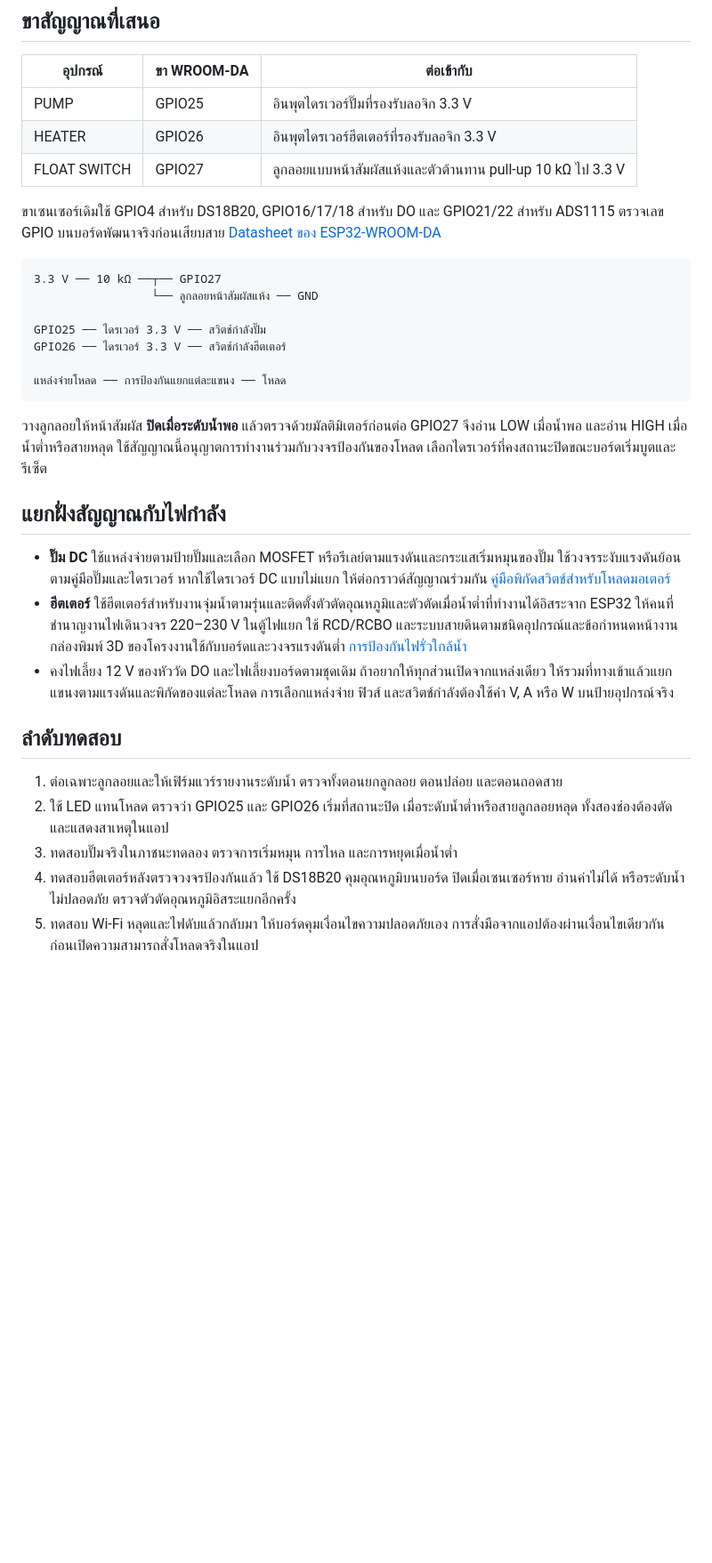
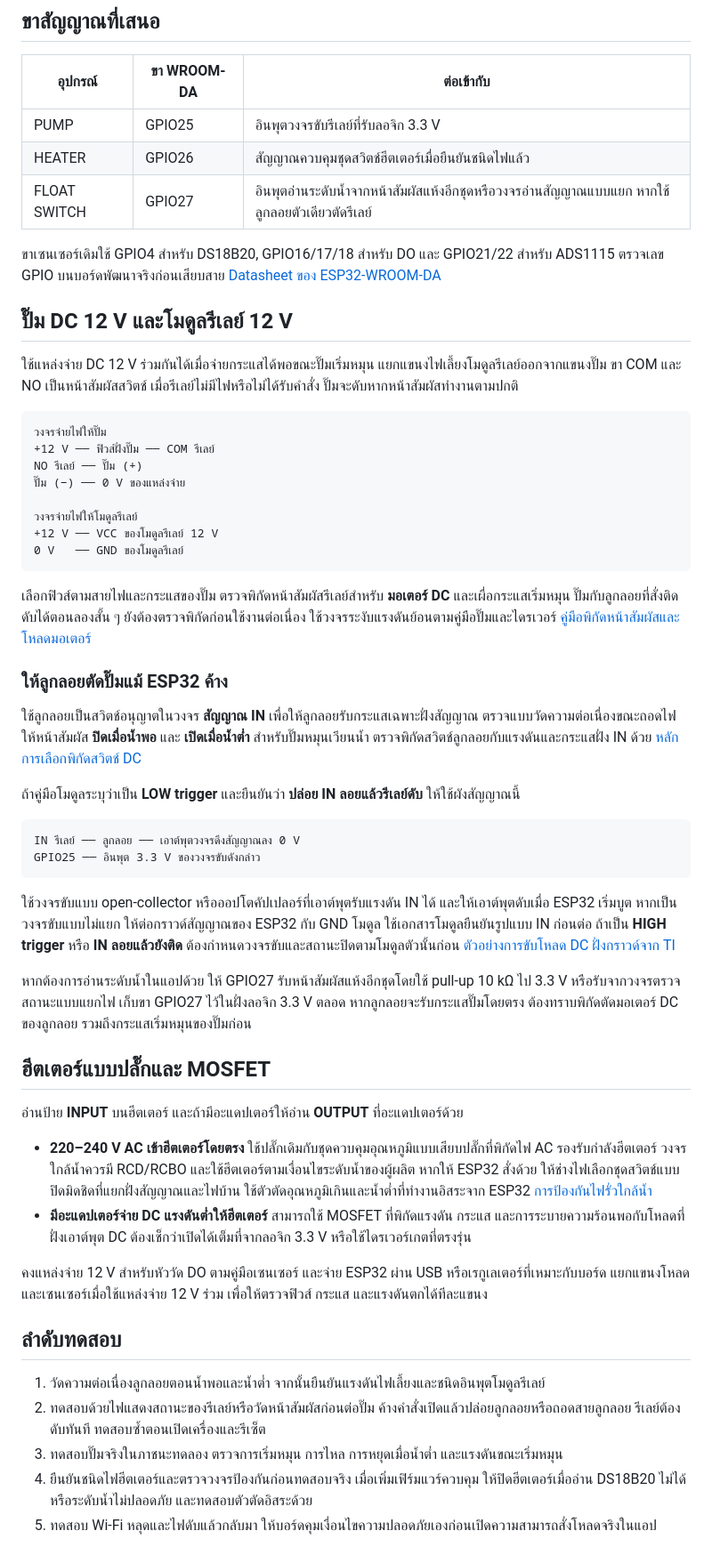
Before and after one commit to Sivacxool/aquafish, a Markdown page: PUMP_FLOAT_HEATER_PLAN_TH.md, the part around the change. Shown at 89% size. Rendered like a GitHub page; blank space fills up the shorter version.

Commit message:
Document 12 V pump relay and float interlock wiring

````diff
--- a/PUMP_FLOAT_HEATER_PLAN_TH.md
+++ b/PUMP_FLOAT_HEATER_PLAN_TH.md
@@ -6,34 +6,57 @@
 
 | อุปกรณ์ | ขา WROOM-DA | ต่อเข้ากับ |
 | --- | --- | --- |
-| PUMP | GPIO25 | อินพุตไดรเวอร์ปั๊มที่รองรับลอจิก 3.3 V |
-| HEATER | GPIO26 | อินพุตไดรเวอร์ฮีตเตอร์ที่รองรับลอจิก 3.3 V |
-| FLOAT SWITCH | GPIO27 | ลูกลอยแบบหน้าสัมผัสแห้งและตัวต้านทาน pull-up 10 kΩ ไป 3.3 V |
+| PUMP | GPIO25 | อินพุตวงจรขับรีเลย์ที่รับลอจิก 3.3 V |
+| HEATER | GPIO26 | สัญญาณควบคุมชุดสวิตช์ฮีตเตอร์เมื่อยืนยันชนิดไฟแล้ว |
+| FLOAT SWITCH | GPIO27 | อินพุตอ่านระดับน้ำจากหน้าสัมผัสแห้งอีกชุดหรือวงจรอ่านสัญญาณแบบแยก หากใช้ลูกลอยตัวเดียวตัดรีเลย์ |
 
 ขาเซนเซอร์เดิมใช้ GPIO4 สำหรับ DS18B20, GPIO16/17/18 สำหรับ DO และ GPIO21/22 สำหรับ ADS1115 ตรวจเลข GPIO บนบอร์ดพัฒนาจริงก่อนเสียบสาย [Datasheet ของ ESP32-WROOM-DA](https://www.espressif.com/sites/default/files/documentation/esp32-wroom-da_datasheet_en.pdf)
 
+## ปั๊ม DC 12 V และโมดูลรีเลย์ 12 V
+
+ใช้แหล่งจ่าย DC 12 V ร่วมกันได้เมื่อจ่ายกระแสได้พอขณะปั๊มเริ่มหมุน แยกแขนงไฟเลี้ยงโมดูลรีเลย์ออกจากแขนงปั๊ม ขา COM และ NO เป็นหน้าสัมผัสสวิตช์ เมื่อรีเลย์ไม่มีไฟหรือไม่ได้รับคำสั่ง ปั๊มจะดับหากหน้าสัมผัสทำงานตามปกติ
+
 ```text
-3.3 V ── 10 kΩ ──┬── GPIO27
-                 └── ลูกลอยหน้าสัมผัสแห้ง ── GND
+วงจรจ่ายไฟให้ปั๊ม
++12 V ── ฟิวส์ฝั่งปั๊ม ── COM รีเลย์
+NO รีเลย์ ── ปั๊ม (+)
+ปั๊ม (−) ── 0 V ของแหล่งจ่าย
 
-GPIO25 ── ไดรเวอร์ 3.3 V ── สวิตช์กำลังปั๊ม
-GPIO26 ── ไดรเวอร์ 3.3 V ── สวิตช์กำลังฮีตเตอร์
-
-แหล่งจ่ายโหลด ── การป้องกันแยกแต่ละแขนง ── โหลด
+วงจรจ่ายไฟให้โมดูลรีเลย์
++12 V ── VCC ของโมดูลรีเลย์ 12 V
+0 V   ── GND ของโมดูลรีเลย์
 ```
 
-วางลูกลอยให้หน้าสัมผัส **ปิดเมื่อระดับน้ำพอ** แล้วตรวจด้วยมัลติมิเตอร์ก่อนต่อ GPIO27 จึงอ่าน LOW เมื่อน้ำพอ และอ่าน HIGH เมื่อน้ำต่ำหรือสายหลุด ใช้สัญญาณนี้อนุญาตการทำงานร่วมกับวงจรป้องกันของโหลด เลือกไดรเวอร์ที่คงสถานะปิดขณะบอร์ดเริ่มบูตและรีเซ็ต
+เลือกฟิวส์ตามสายไฟและกระแสของปั๊ม ตรวจพิกัดหน้าสัมผัสรีเลย์สำหรับ **มอเตอร์ DC** และเผื่อกระแสเริ่มหมุน ปั๊มกับลูกลอยที่สั่งติดดับได้ตอนลองสั้น ๆ ยังต้องตรวจพิกัดก่อนใช้งานต่อเนื่อง ใช้วงจรระงับแรงดันย้อนตามคู่มือปั๊มและไดรเวอร์ [คู่มือพิกัดหน้าสัมผัสและโหลดมอเตอร์](https://www.ia.omron.com/product/cautions/36/safety_precautions.html)
 
-## แยกฝั่งสัญญาณกับไฟกำลัง
+### ให้ลูกลอยตัดปั๊มแม้ ESP32 ค้าง
 
-- **ปั๊ม DC** ใช้แหล่งจ่ายตามป้ายปั๊มและเลือก MOSFET หรือรีเลย์ตามแรงดันและกระแสเริ่มหมุนของปั๊ม ใช้วงจรระงับแรงดันย้อนตามคู่มือปั๊มและไดรเวอร์ หากใช้ไดรเวอร์ DC แบบไม่แยก ให้ต่อกราวด์สัญญาณร่วมกัน [คู่มือพิกัดสวิตช์สำหรับโหลดมอเตอร์](https://www.ia.omron.com/support/guide/17/further_information.html)
-- **ฮีตเตอร์** ใช้ฮีตเตอร์สำหรับงานจุ่มน้ำตามรุ่นและติดตั้งตัวตัดอุณหภูมิและตัวตัดเมื่อน้ำต่ำที่ทำงานได้อิสระจาก ESP32 ให้คนที่ชำนาญงานไฟเดินวงจร 220–230 V ในตู้ไฟแยก ใช้ RCD/RCBO และระบบสายดินตามชนิดอุปกรณ์และข้อกำหนดหน้างาน กล่องพิมพ์ 3D ของโครงงานใช้กับบอร์ดและวงจรแรงดันต่ำ [การป้องกันไฟรั่วใกล้น้ำ](https://www.osha.gov/etools/construction/electrical-incidents/ground-fault-circuit-interrupters)
-- คงไฟเลี้ยง 12 V ของหัววัด DO และไฟเลี้ยงบอร์ดตามชุดเดิม ถ้าอยากให้ทุกส่วนเปิดจากแหล่งเดียว ให้รวมที่ทางเข้าแล้วแยกแขนงตามแรงดันและพิกัดของแต่ละโหลด การเลือกแหล่งจ่าย ฟิวส์ และสวิตช์กำลังต้องใช้ค่า V, A หรือ W บนป้ายอุปกรณ์จริง
+ใช้ลูกลอยเป็นสวิตช์อนุญาตในวงจร **สัญญาณ IN** เพื่อให้ลูกลอยรับกระแสเฉพาะฝั่งสัญญาณ ตรวจแบบวัดความต่อเนื่องขณะถอดไฟ ให้หน้าสัมผัส **ปิดเมื่อน้ำพอ** และ **เปิดเมื่อน้ำต่ำ** สำหรับปั๊มหมุนเวียนน้ำ ตรวจพิกัดสวิตช์ลูกลอยกับแรงดันและกระแสฝั่ง IN ด้วย [หลักการเลือกพิกัดสวิตช์ DC](https://www.ia.omron.com/product/cautions/29/safety_precautions.html)
+
+ถ้าคู่มือโมดูลระบุว่าเป็น **LOW trigger** และยืนยันว่า **ปล่อย IN ลอยแล้วรีเลย์ดับ** ให้ใช้ผังสัญญาณนี้
+
+```text
+IN รีเลย์ ── ลูกลอย ── เอาต์พุตวงจรดึงสัญญาณลง 0 V
+GPIO25 ── อินพุต 3.3 V ของวงจรขับดังกล่าว
+```
+
+ใช้วงจรขับแบบ open-collector หรือออปโตคัปเปลอร์ที่เอาต์พุตรับแรงดัน IN ได้ และให้เอาต์พุตดับเมื่อ ESP32 เริ่มบูต หากเป็นวงจรขับแบบไม่แยก ให้ต่อกราวด์สัญญาณของ ESP32 กับ GND โมดูล ใช้เอกสารโมดูลยืนยันรูปแบบ IN ก่อนต่อ ถ้าเป็น **HIGH trigger** หรือ **IN ลอยแล้วยังติด** ต้องกำหนดวงจรขับและสถานะปิดตามโมดูลตัวนั้นก่อน [ตัวอย่างการขับโหลด DC ฝั่งกราวด์จาก TI](https://www.ti.com/lit/ds/symlink/drv103.pdf)
+
+หากต้องการอ่านระดับน้ำในแอปด้วย ให้ GPIO27 รับหน้าสัมผัสแห้งอีกชุดโดยใช้ pull-up 10 kΩ ไป 3.3 V หรือรับจากวงจรตรวจสถานะแบบแยกไฟ เก็บขา GPIO27 ไว้ในฝั่งลอจิก 3.3 V ตลอด หากลูกลอยจะรับกระแสปั๊มโดยตรง ต้องทราบพิกัดตัดมอเตอร์ DC ของลูกลอย รวมถึงกระแสเริ่มหมุนของปั๊มก่อน
+
+## ฮีตเตอร์แบบปลั๊กและ MOSFET
+
+อ่านป้าย **INPUT** บนฮีตเตอร์ และถ้ามีอะแดปเตอร์ให้อ่าน **OUTPUT** ที่อะแดปเตอร์ด้วย
+
+- **220–240 V AC เข้าฮีตเตอร์โดยตรง** ใช้ปลั๊กเดิมกับชุดควบคุมอุณหภูมิแบบเสียบปลั๊กที่พิกัดไฟ AC รองรับกำลังฮีตเตอร์ วงจรใกล้น้ำควรมี RCD/RCBO และใช้ฮีตเตอร์ตามเงื่อนไขระดับน้ำของผู้ผลิต หากให้ ESP32 สั่งด้วย ให้ช่างไฟเลือกชุดสวิตช์แบบปิดมิดชิดที่แยกฝั่งสัญญาณและไฟบ้าน ใช้ตัวตัดอุณหภูมิเกินและน้ำต่ำที่ทำงานอิสระจาก ESP32 [การป้องกันไฟรั่วใกล้น้ำ](https://www.osha.gov/etools/construction/electrical-incidents/ground-fault-circuit-interrupters)
+- **มีอะแดปเตอร์จ่าย DC แรงดันต่ำให้ฮีตเตอร์** สามารถใช้ MOSFET ที่พิกัดแรงดัน กระแส และการระบายความร้อนพอกับโหลดที่ฝั่งเอาต์พุต DC ต้องเช็กว่าเปิดได้เต็มที่จากลอจิก 3.3 V หรือใช้ไดรเวอร์เกตที่ตรงรุ่น
+
+คงแหล่งจ่าย 12 V สำหรับหัววัด DO ตามคู่มือเซนเซอร์ และจ่าย ESP32 ผ่าน USB หรือเรกูเลเตอร์ที่เหมาะกับบอร์ด แยกแขนงโหลดและเซนเซอร์เมื่อใช้แหล่งจ่าย 12 V ร่วม เพื่อให้ตรวจฟิวส์ กระแส และแรงดันตกได้ทีละแขนง
 
 ## ลำดับทดสอบ
 
-1. ต่อเฉพาะลูกลอยและให้เฟิร์มแวร์รายงานระดับน้ำ ตรวจทั้งตอนยกลูกลอย ตอนปล่อย และตอนถอดสาย
-2. ใช้ LED แทนโหลด ตรวจว่า GPIO25 และ GPIO26 เริ่มที่สถานะปิด เมื่อระดับน้ำต่ำหรือสายลูกลอยหลุด ทั้งสองช่องต้องตัดและแสดงสาเหตุในแอป
-3. ทดสอบปั๊มจริงในภาชนะทดลอง ตรวจการเริ่มหมุน การไหล และการหยุดเมื่อน้ำต่ำ
-4. ทดสอบฮีตเตอร์หลังตรวจวงจรป้องกันแล้ว ใช้ DS18B20 คุมอุณหภูมิบนบอร์ด ปิดเมื่อเซนเซอร์หาย อ่านค่าไม่ได้ หรือระดับน้ำไม่ปลอดภัย ตรวจตัวตัดอุณหภูมิอิสระแยกอีกครั้ง
-5. ทดสอบ Wi-Fi หลุดและไฟดับแล้วกลับมา ให้บอร์ดคุมเงื่อนไขความปลอดภัยเอง การสั่งมือจากแอปต้องผ่านเงื่อนไขเดียวกัน ก่อนเปิดความสามารถสั่งโหลดจริงในแอป
+1. วัดความต่อเนื่องลูกลอยตอนน้ำพอและน้ำต่ำ จากนั้นยืนยันแรงดันไฟเลี้ยงและชนิดอินพุตโมดูลรีเลย์
+2. ทดสอบด้วยไฟแสดงสถานะของรีเลย์หรือวัดหน้าสัมผัสก่อนต่อปั๊ม ค้างคำสั่งเปิดแล้วปล่อยลูกลอยหรือถอดสายลูกลอย รีเลย์ต้องดับทันที ทดสอบซ้ำตอนเปิดเครื่องและรีเซ็ต
+3. ทดสอบปั๊มจริงในภาชนะทดลอง ตรวจการเริ่มหมุน การไหล การหยุดเมื่อน้ำต่ำ และแรงดันขณะเริ่มหมุน
+4. ยืนยันชนิดไฟฮีตเตอร์และตรวจวงจรป้องกันก่อนทดสอบจริง เมื่อเพิ่มเฟิร์มแวร์ควบคุม ให้ปิดฮีตเตอร์เมื่ออ่าน DS18B20 ไม่ได้หรือระดับน้ำไม่ปลอดภัย และทดสอบตัวตัดอิสระด้วย
+5. ทดสอบ Wi-Fi หลุดและไฟดับแล้วกลับมา ให้บอร์ดคุมเงื่อนไขความปลอดภัยเองก่อนเปิดความสามารถสั่งโหลดจริงในแอป
````
